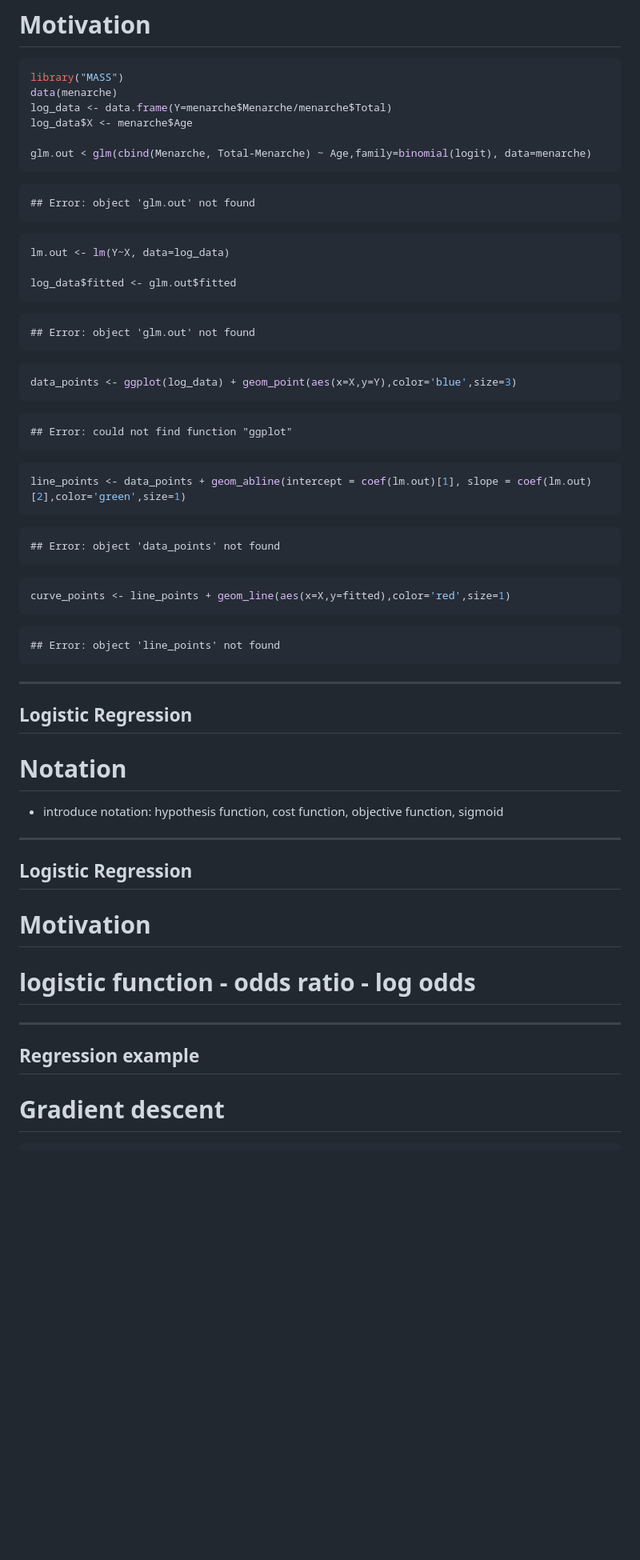
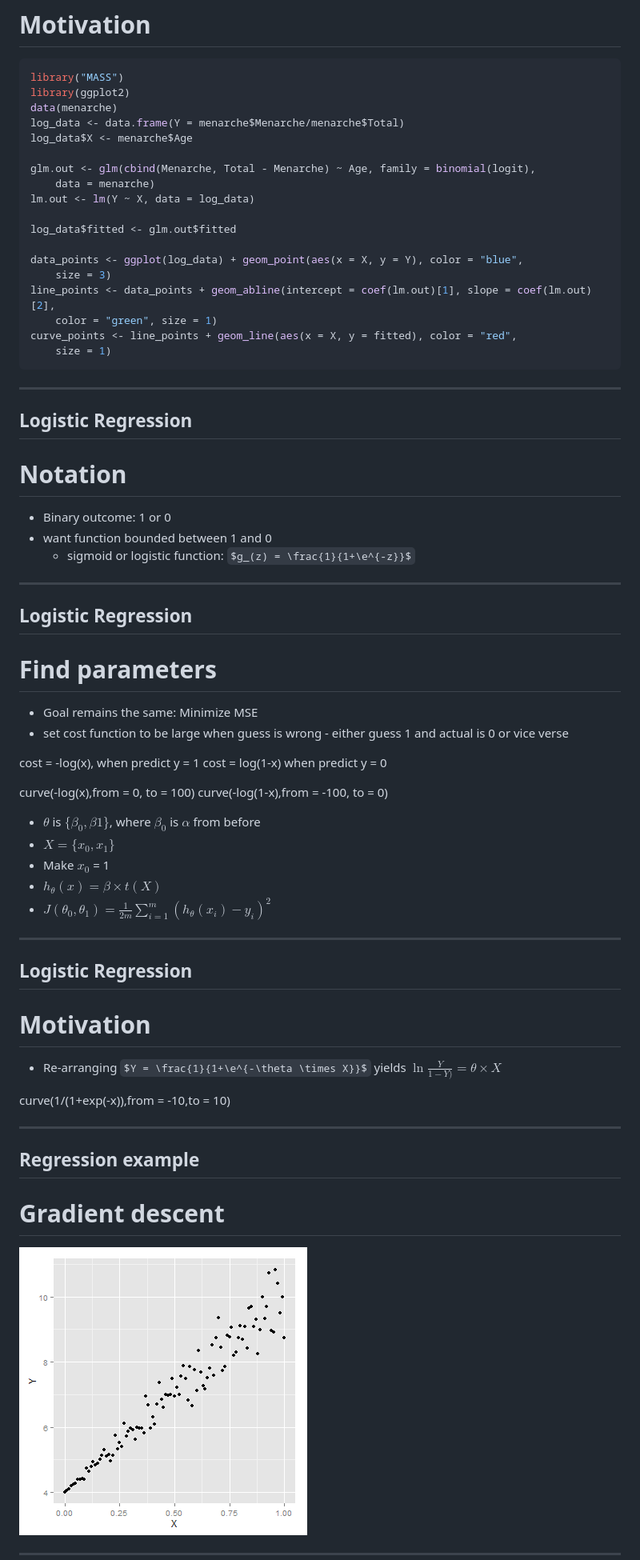
Before and after one commit to ilanman/Rpres_ML_2, a Markdown page: index.md, the part around the change printed below. Shown: that part at 80% size. Drawn GitHub-style; pictures changed too: figure/grad_ex_plot.png, figure/new_point1.png; some formulas as TeX source; blank space fills up the shorter version.

````diff
--- a/index.md
+++ b/index.md
@@ -44,50 +44,25 @@ mode        : selfcontained # {standalone, draft}
 
 ```r
 library("MASS")
+library(ggplot2)
 data(menarche)
-log_data <- data.frame(Y=menarche$Menarche/menarche$Total)
+log_data <- data.frame(Y = menarche$Menarche/menarche$Total)
 log_data$X <- menarche$Age
 
-glm.out < glm(cbind(Menarche, Total-Menarche) ~ Age,family=binomial(logit), data=menarche)
+glm.out <- glm(cbind(Menarche, Total - Menarche) ~ Age, family = binomial(logit),
+    data = menarche)
+lm.out <- lm(Y ~ X, data = log_data)
+
+log_data$fitted <- glm.out$fitted
+
+data_points <- ggplot(log_data) + geom_point(aes(x = X, y = Y), color = "blue",
+    size = 3)
+line_points <- data_points + geom_abline(intercept = coef(lm.out)[1], slope = coef(lm.out)[2],
+    color = "green", size = 1)
+curve_points <- line_points + geom_line(aes(x = X, y = fitted), color = "red",
+    size = 1)
 ```
 
-```
-## Error: object 'glm.out' not found
-```
-
-```r
-lm.out <- lm(Y~X, data=log_data)
-
-log_data$fitted <- glm.out$fitted
-```
-
-```
-## Error: object 'glm.out' not found
-```
-
-```r
-data_points <- ggplot(log_data) + geom_point(aes(x=X,y=Y),color='blue',size=3)
-```
-
-```
-## Error: could not find function "ggplot"
-```
-
-```r
-line_points <- data_points + geom_abline(intercept = coef(lm.out)[1], slope = coef(lm.out)[2],color='green',size=1)
-```
-
-```
-## Error: object 'data_points' not found
-```
-
-```r
-curve_points <- line_points + geom_line(aes(x=X,y=fitted),color='red',size=1)
-```
-
-```
-## Error: object 'line_points' not found
-```
 
 ----
 
@@ -95,7 +70,33 @@ curve_points <- line_points + geom_line(aes(x=X,y=fitted),color='red',size=1)
 # Notation
 <space>
 
-- introduce notation: hypothesis function, cost function, objective function, sigmoid
+- Binary outcome: 1 or 0
+- want function bounded between 1 and 0
+  - sigmoid or logistic function: $g_(z) = \frac{1}{1+\e^{-z}}$
+
+----
+
+## Logistic Regression
+# Find parameters
+<space>
+
+- Goal remains the same: Minimize MSE
+- set cost function to be large when guess is wrong - either guess 1 and actual is 0 or vice verse
+
+cost = -log(x), when predict y = 1
+cost = log(1-x) when predict y = 0
+
+curve(-log(x),from = 0, to = 100)
+curve(-log(1-x),from = -100, to = 0)
+
+
+
+- $\theta$ is $\{\beta_{0}, \beta{1}\}$, where $\beta_{0}$ is $\alpha$ from before
+- $X = \{x_{0}, x_{1}\}$
+- Make $x_{0}$ = 1
+- $h_{\theta}(x) = \beta \times t(X)$
+- $J(\theta_{0},\theta_{1}) = \frac{1}{2m}\sum_{i=1}^{m}(h_{\theta}(x_{i}) - y_{i})^2$
+
 
 ----
 
@@ -103,7 +104,10 @@ curve_points <- line_points + geom_line(aes(x=X,y=fitted),color='red',size=1)
 # Motivation
 <space>
 
-# logistic function - odds ratio - log odds
+- Re-arranging $Y = \frac{1}{1+\e^{-\theta \times X}}$ yields
+$\ln{\frac{Y}{1 - Y)}} = \theta \times X$
+
+curve(1/(1+exp(-x)),from = -10,to = 10)
 
 ----
 
@@ -111,4 +115,5 @@ curve_points <- line_points + geom_line(aes(x=X,y=fitted),color='red',size=1)
 # Gradient descent
 <space>
 
+![plot of chunk grad_ex_plot](figure/grad_ex_plot.png)
 
````
Also changed, not shown: other parts of index.md (+102 -63 lines), figure/new_point2.png, 2 other files.
